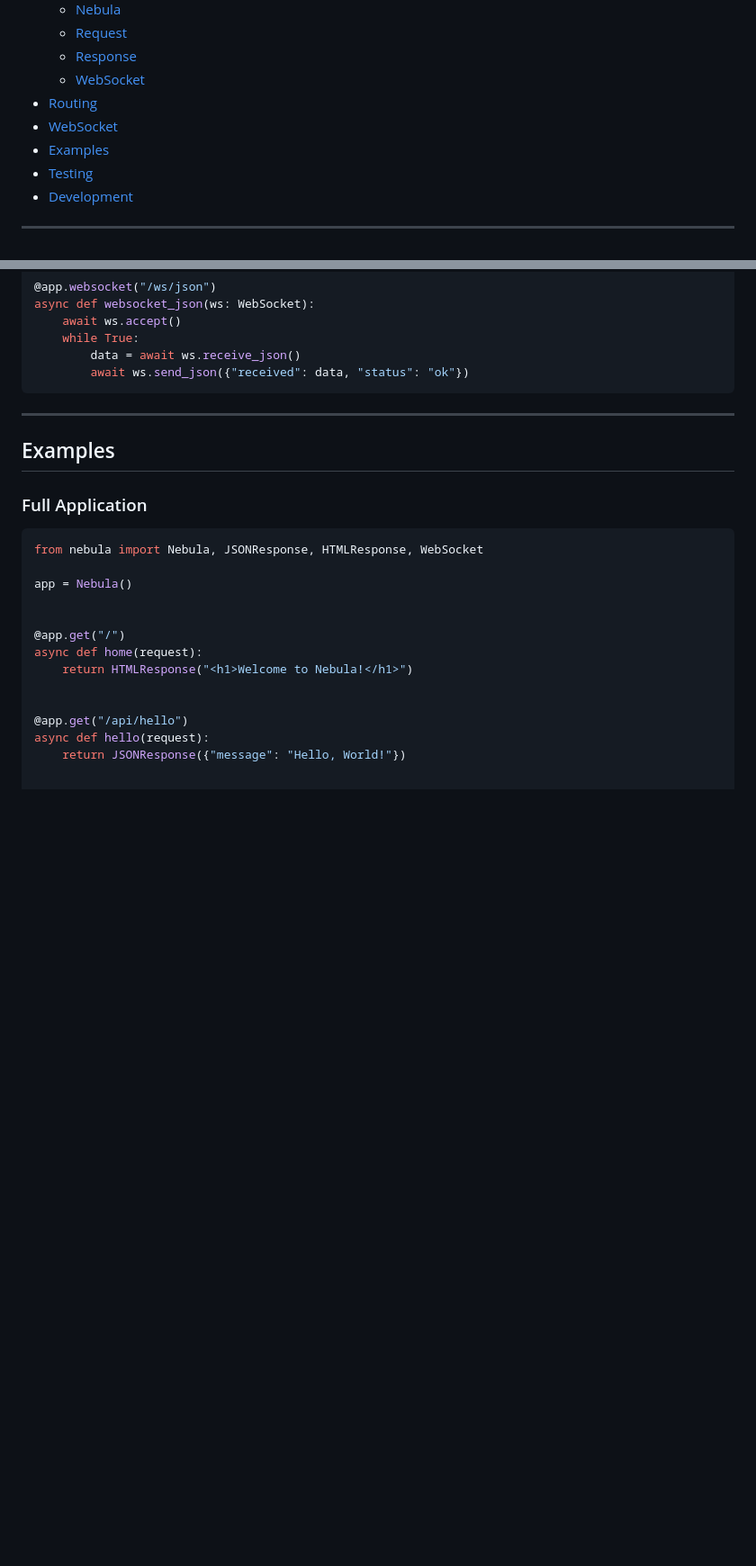
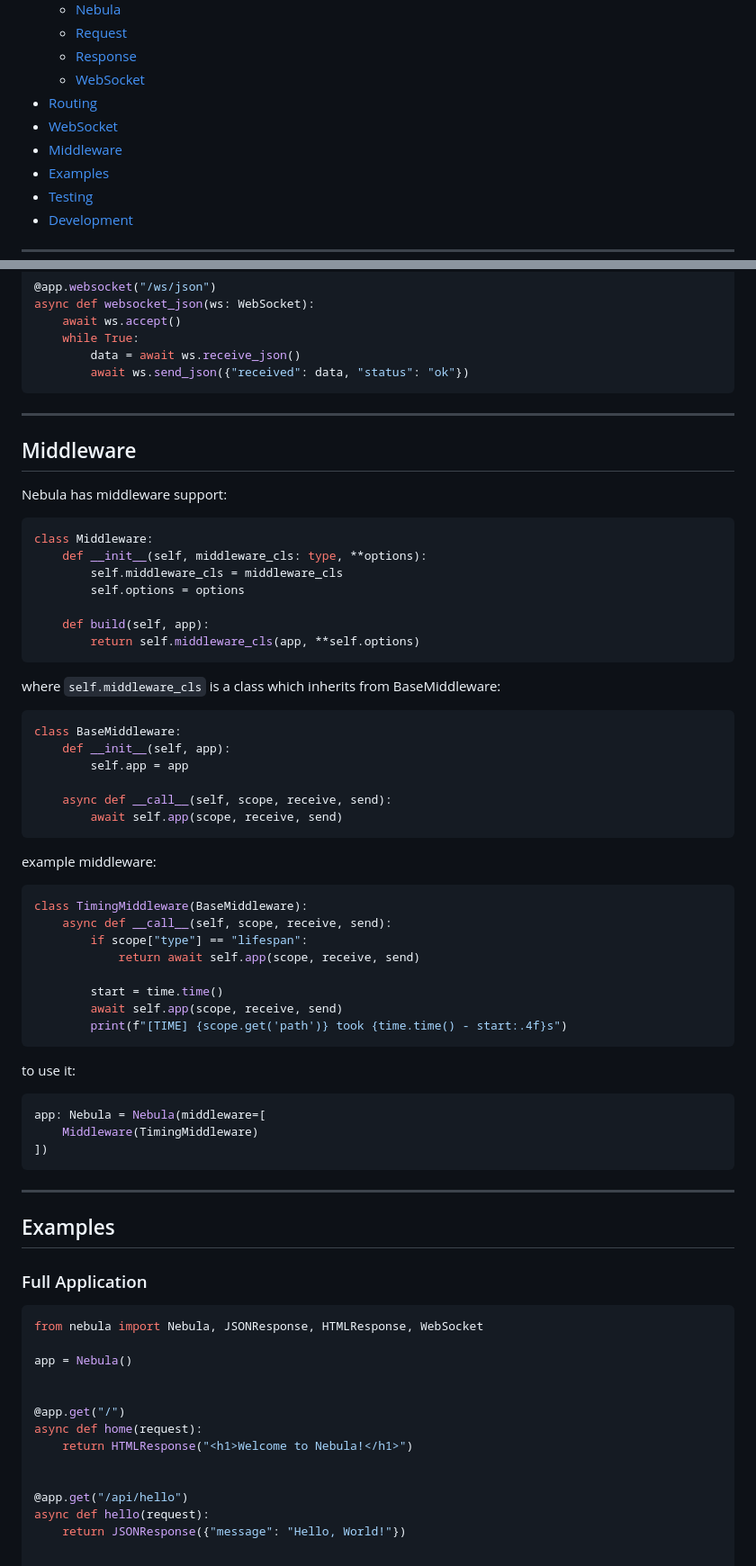
Before and after one commit to amogus-gggy/Project-Nebula, a Markdown page: DOCS.md, 2 parts joined by grey strips. Shown at 90% size. Rendered like a GitHub page; blank space fills up the shorter version.

Commit message:
Add middleware section to documentation
Added documentation for middleware support including examples.

````diff
--- a/DOCS.md
+++ b/DOCS.md
@@ -14,6 +14,7 @@
   - [WebSocket](#websocket)
 - [Routing](#routing)
 - [WebSocket](#websocket-1)
+- [Middleware](#middleware)
 - [Examples](#examples)
 - [Testing](#testing)
 - [Development](#development)
@@ -315,6 +316,54 @@ async def websocket_json(ws: WebSocket):
 
 ---
 
+## Middleware
+
+Nebula has middleware support:
+
+```python
+class Middleware:
+    def __init__(self, middleware_cls: type, **options):
+        self.middleware_cls = middleware_cls
+        self.options = options
+
+    def build(self, app):
+        return self.middleware_cls(app, **self.options)
+```
+
+where `self.middleware_cls` is a class which inherits from BaseMiddleware:
+
+```python
+class BaseMiddleware:
+    def __init__(self, app):
+        self.app = app
+
+    async def __call__(self, scope, receive, send):
+        await self.app(scope, receive, send)
+```
+
+example middleware:
+
+```python
+class TimingMiddleware(BaseMiddleware):
+    async def __call__(self, scope, receive, send):
+        if scope["type"] == "lifespan":
+            return await self.app(scope, receive, send)
+
+        start = time.time()
+        await self.app(scope, receive, send)
+        print(f"[TIME] {scope.get('path')} took {time.time() - start:.4f}s")
+```
+
+to use it:
+
+```python
+app: Nebula = Nebula(middleware=[
+    Middleware(TimingMiddleware)
+])
+```
+
+---
+
 ## Examples
 
 ### Full Application
````
Also changed, not shown: other parts of DOCS.md (+1 -0 lines).
